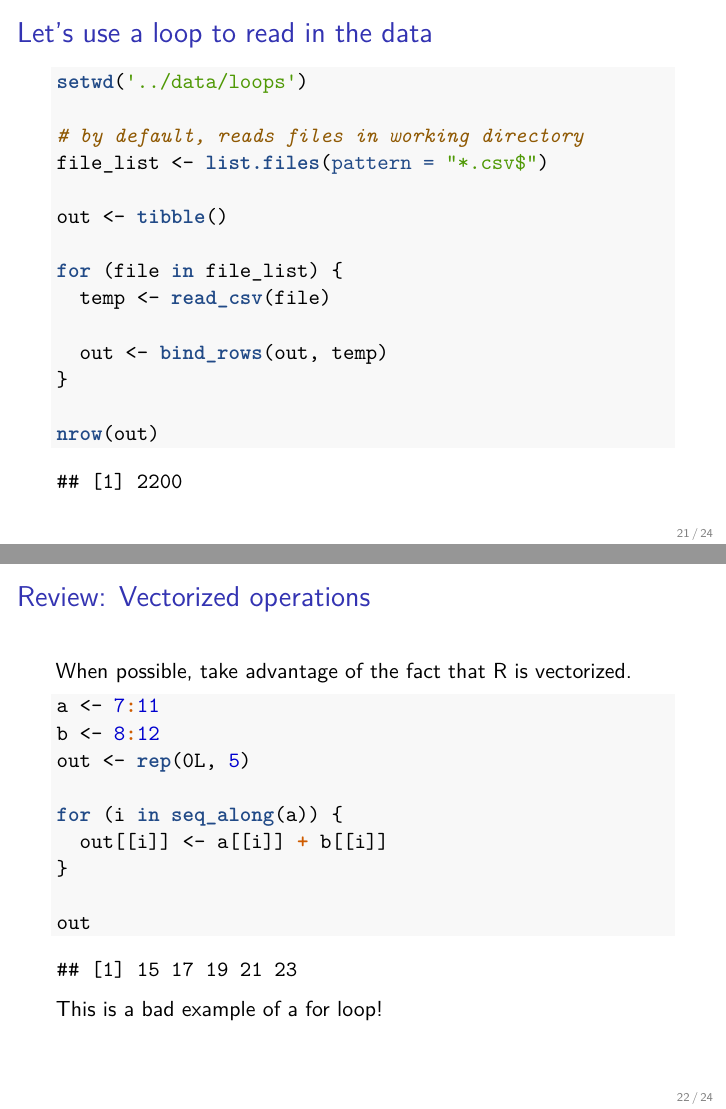
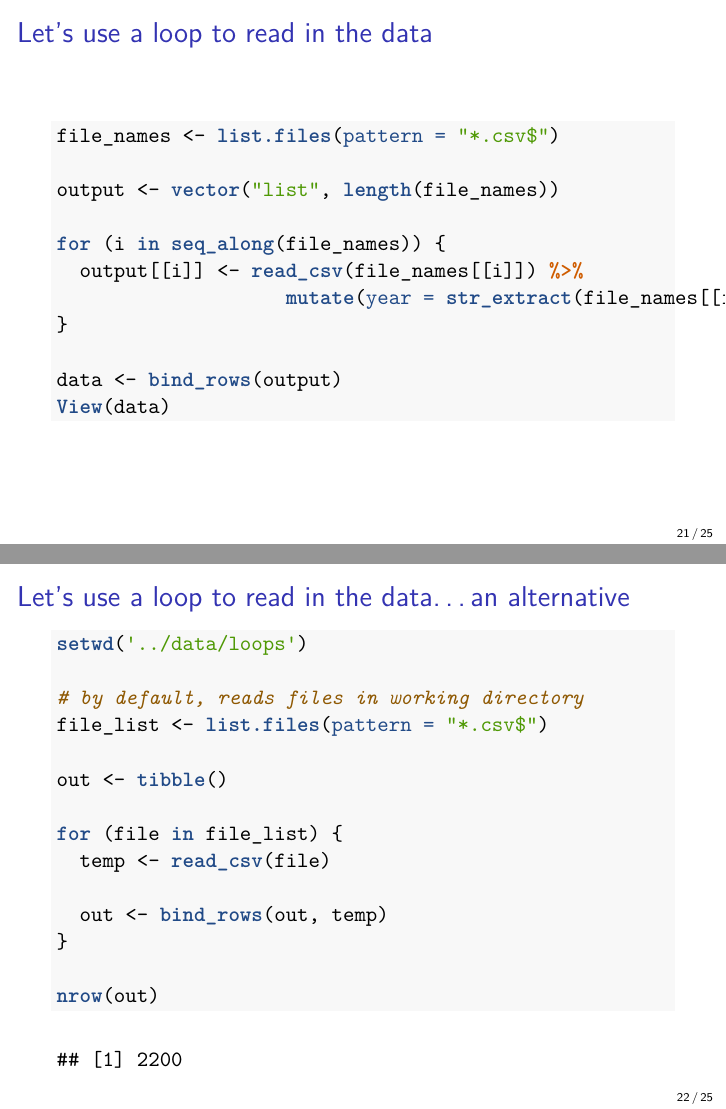
Before and after one commit to harris-coding-lab/harris-coding-lab.github.io, an R Markdown document (slides/07_for_loops.Rmd): pages 21 and 22 of 24 before the commit and pages 21 and 22 of 25 after it, joined at a grey line. The pictures show the output file slides/07_for_loops.pdf that the author committed with the source.

Commit message:
Updated rmd + slides
Added in code for slide listed in github issues

````diff
--- a/slides/07_for_loops.Rmd
+++ b/slides/07_for_loops.Rmd
@@ -296,10 +296,24 @@ These functions produce a character vector of the names of files ... in the name
 list.files("../data/loops", pattern = "*.csv$")
 ```
 
-
 ## Let's use a loop to read in the data
 
+```{r, eval=FALSE}
+file_names <- list.files(pattern = "*.csv$")
 
+output <- vector("list", length(file_names))
+
+for (i in seq_along(file_names)) {
+  output[[i]] <- read_csv(file_names[[i]]) %>%
+                    mutate(year = str_extract(file_names[[i]], "[0-9]{4}"))
+}
+
+data <- bind_rows(output)
+View(data)
+```
+
+
+## Let's use a loop to read in the data...an alternative
 
 ```{r, message = FALSE}
 setwd('../data/loops')
````
Also changed, not shown: slides/07_for_loops.pdf, slides/07_for_loops.Rmd (2 more changed lines).
